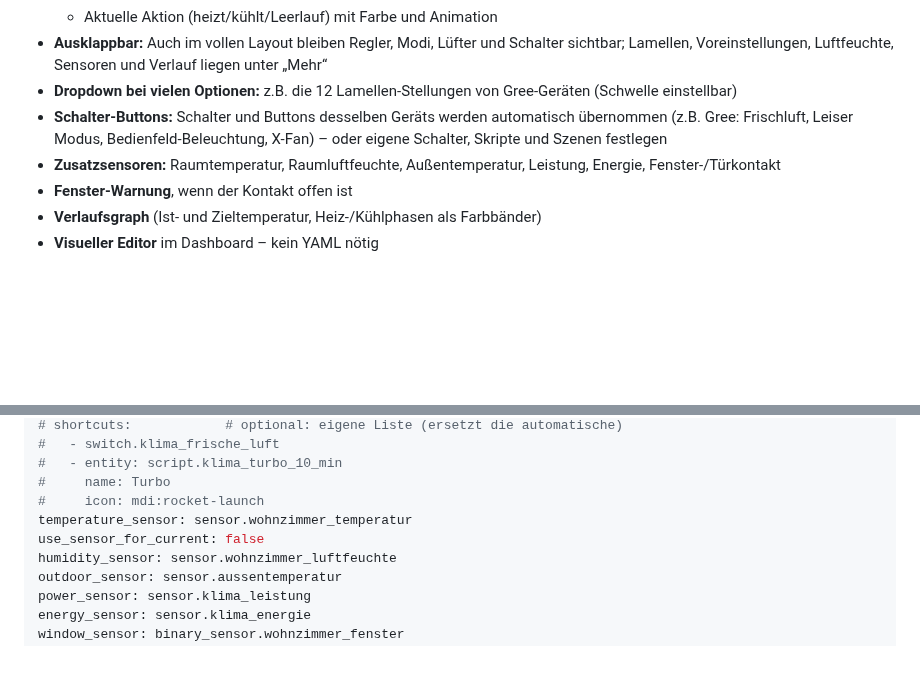
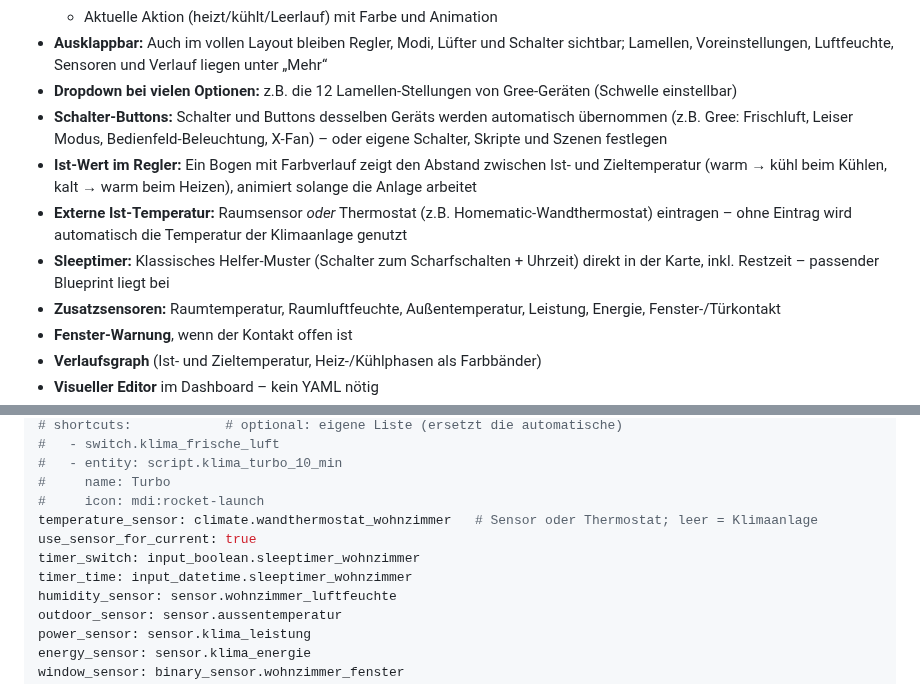
Before and after one commit to passi277/HA_Climate_Card, a Markdown page: README.md, 2 parts joined by grey strips. GitHub-like rendering; blank space fills up the shorter version.

```diff
--- a/README.md
+++ b/README.md
@@ -21,6 +21,9 @@ Eine moderne Lovelace-Karte für Klimaanlagen in Home Assistant – mit Drehregl
 - **Ausklappbar:** Auch im vollen Layout bleiben Regler, Modi, Lüfter und Schalter sichtbar; Lamellen, Voreinstellungen, Luftfeuchte, Sensoren und Verlauf liegen unter „Mehr“
 - **Dropdown bei vielen Optionen:** z.B. die 12 Lamellen-Stellungen von Gree-Geräten (Schwelle einstellbar)
 - **Schalter-Buttons:** Schalter und Buttons desselben Geräts werden automatisch übernommen (z.B. Gree: Frischluft, Leiser Modus, Bedienfeld-Beleuchtung, X-Fan) – oder eigene Schalter, Skripte und Szenen festlegen
+- **Ist-Wert im Regler:** Ein Bogen mit Farbverlauf zeigt den Abstand zwischen Ist- und Zieltemperatur (warm → kühl beim Kühlen, kalt → warm beim Heizen), animiert solange die Anlage arbeitet
+- **Externe Ist-Temperatur:** Raumsensor *oder* Thermostat (z.B. Homematic-Wandthermostat) eintragen – ohne Eintrag wird automatisch die Temperatur der Klimaanlage genutzt
+- **Sleeptimer:** Klassisches Helfer-Muster (Schalter zum Scharfschalten + Uhrzeit) direkt in der Karte, inkl. Restzeit – passender Blueprint liegt bei
 - **Zusatzsensoren:** Raumtemperatur, Raumluftfeuchte, Außentemperatur, Leistung, Energie, Fenster-/Türkontakt
 - **Fenster-Warnung**, wenn der Kontakt offen ist
 - **Verlaufsgraph** (Ist- und Zieltemperatur, Heiz-/Kühlphasen als Farbbänder)
@@ -69,8 +72,10 @@ auto_shortcuts: true    # Schalter des Geräts automatisch anzeigen
 #   - entity: script.klima_turbo_10_min
 #     name: Turbo
 #     icon: mdi:rocket-launch
-temperature_sensor: sensor.wohnzimmer_temperatur
-use_sensor_for_current: false
+temperature_sensor: climate.wandthermostat_wohnzimmer   # Sensor oder Thermostat; leer = Klimaanlage
+use_sensor_for_current: true
+timer_switch: input_boolean.sleeptimer_wohnzimmer
+timer_time: input_datetime.sleeptimer_wohnzimmer
 humidity_sensor: sensor.wohnzimmer_luftfeuchte
 outdoor_sensor: sensor.aussentemperatur
 power_sensor: sensor.klima_leistung
```
Also changed, not shown: other parts of README.md (+19 -2 lines), docs/preview-dark.png, docs/preview-light.png, 13 other files.
